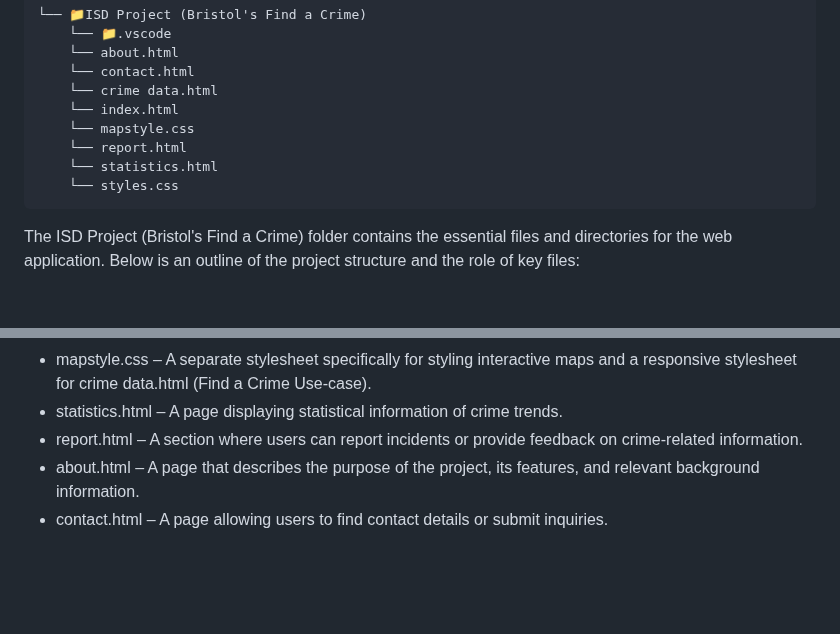
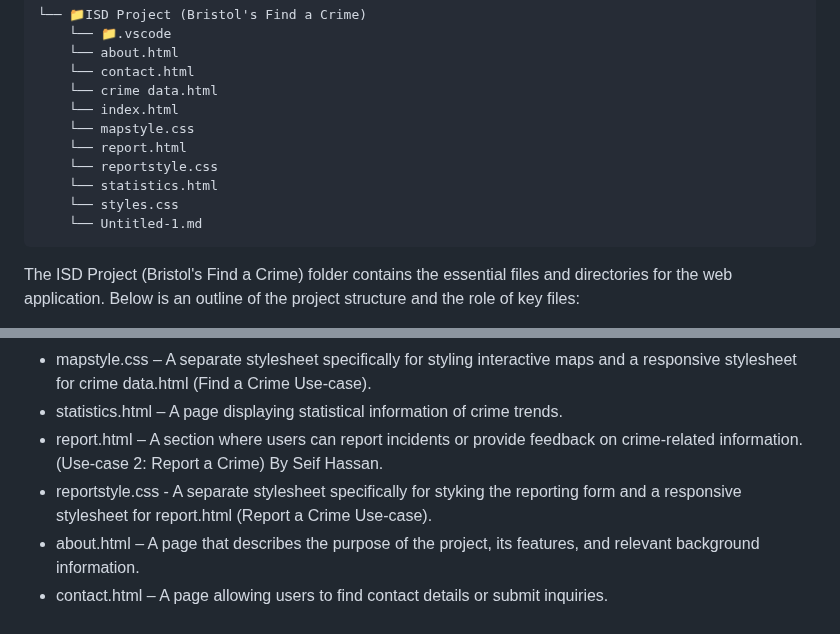
Before and after one commit to seifhassan2/Bristol-Find-a-Crime-WebApp, a Markdown page: implementation.md, 2 parts joined by grey strips. Drawn GitHub-style; blank space fills up the shorter version.

````diff
--- a/implementation.md
+++ b/implementation.md
@@ -22,8 +22,10 @@ provide a table listing the number of jslint warnings/reports for each module.
     └── index.html
     └── mapstyle.css
     └── report.html
+    └── reportstyle.css
     └── statistics.html
     └── styles.css
+    └── Untitled-1.md
 ```
 
 
@@ -35,7 +37,8 @@ The ISD Project (Bristol's Find a Crime) folder contains the essential files and
 - crime data.html – The main page with search functionality to display crime data, allowing users to search and filter crime incidents. (Use-case 1: Find a Crime) By Seif Hassan.
 - mapstyle.css – A separate stylesheet specifically for styling interactive maps and a responsive stylesheet for crime data.html (Find a Crime Use-case).
 - statistics.html – A page displaying statistical information of crime trends.
-- report.html – A section where users can report incidents or provide feedback on crime-related information.
+- report.html – A section where users can report incidents or provide feedback on crime-related information. (Use-case 2: Report a Crime) By Seif Hassan.
+- reportstyle.css - A separate stylesheet specifically for styking the reporting form and a responsive stylesheet for report.html (Report a Crime Use-case).
 - about.html – A page that describes the purpose of the project, its features, and relevant background information.
 - contact.html – A page allowing users to find contact details or submit inquiries.
 
````
